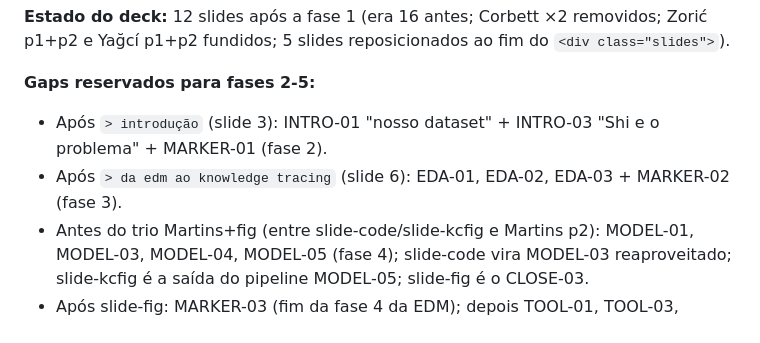
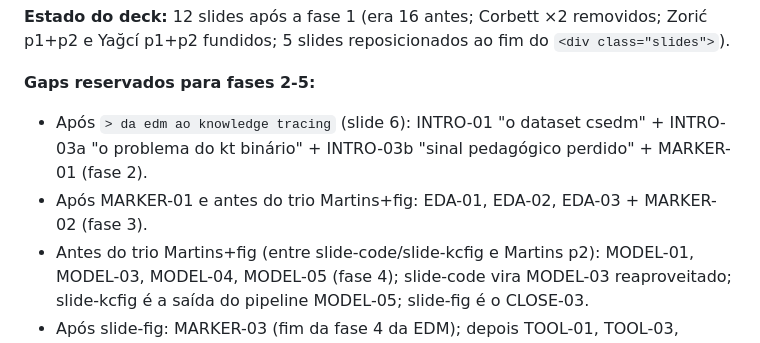
Before and after one commit to scuiki/tcc.edm.kt, a Markdown page: apresentacao/STYLE.md, the part around the change. Rendered like a GitHub page.

Commit message:
docs(style): atualizar gaps reservados pos-fase 2
Reescreve bloco "Gaps reservados para fases 2-5" do STYLE.md refletindo o estado
real pos-fase 2 do deck (D-32, RESEARCH 5.2):

- Linha 129 obsoleta (apontava slide 3 como ancora dos INTRO+MARKER da fase 2)
  substituida pela posicao real: slide 6 (Yagci), com INTRO-01 + INTRO-03a +
  INTRO-03b + MARKER-01 explicitados.
- Linha 130 (gap fase 3) ajustada de "Apos slide 6: EDA-01..." para "Apos
  MARKER-01 e antes do trio Martins+fig: EDA-01..." porque MARKER-01 agora
  ocupa o gap pos-Yagci.
- Linhas 131-132 inalteradas (estavam corretas).

Heading **Gaps reservados para fases 2-5:** preservado. Sem em-dash.

```diff
--- a/apresentacao/STYLE.md
+++ b/apresentacao/STYLE.md
@@ -126,8 +126,8 @@ Setas pretas (`#1f1f1f`). Exemplos: `.kc-box`/`.kc-diff` (slide de KCs) e
 
 **Gaps reservados para fases 2-5:**
 
-- Após `> introdução` (slide 3): INTRO-01 "nosso dataset" + INTRO-03 "Shi e o problema" + MARKER-01 (fase 2).
-- Após `> da edm ao knowledge tracing` (slide 6): EDA-01, EDA-02, EDA-03 + MARKER-02 (fase 3).
+- Após `> da edm ao knowledge tracing` (slide 6): INTRO-01 "o dataset csedm" + INTRO-03a "o problema do kt binário" + INTRO-03b "sinal pedagógico perdido" + MARKER-01 (fase 2).
+- Após MARKER-01 e antes do trio Martins+fig: EDA-01, EDA-02, EDA-03 + MARKER-02 (fase 3).
 - Antes do trio Martins+fig (entre slide-code/slide-kcfig e Martins p2): MODEL-01, MODEL-03, MODEL-04, MODEL-05 (fase 4); slide-code vira MODEL-03 reaproveitado; slide-kcfig é a saída do pipeline MODEL-05; slide-fig é o CLOSE-03.
 - Após slide-fig: MARKER-03 (fim da fase 4 da EDM); depois TOOL-01, TOOL-03, MARKER-04, END-01 (fase 5); AGENDA-01 revisado.
 
```
